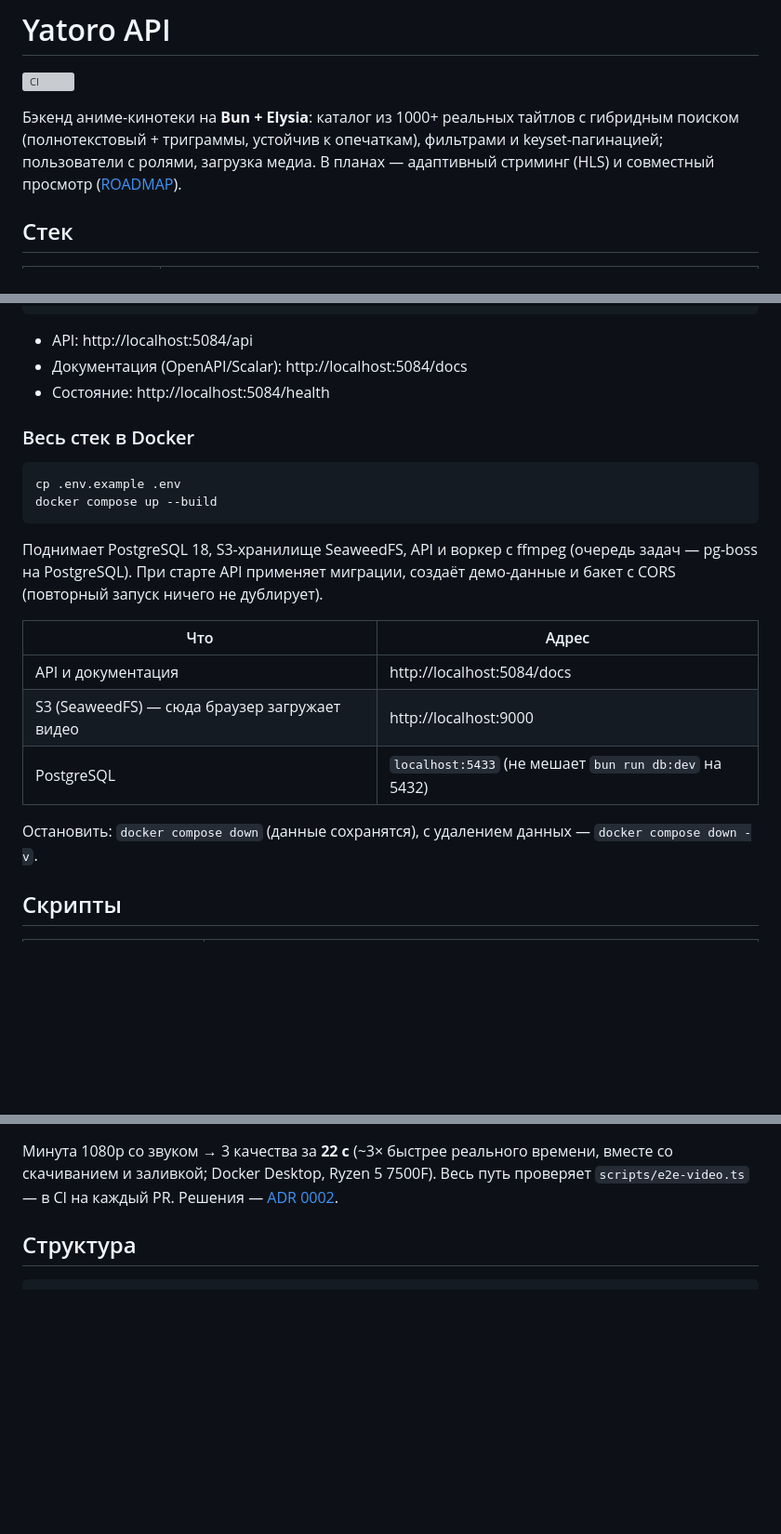
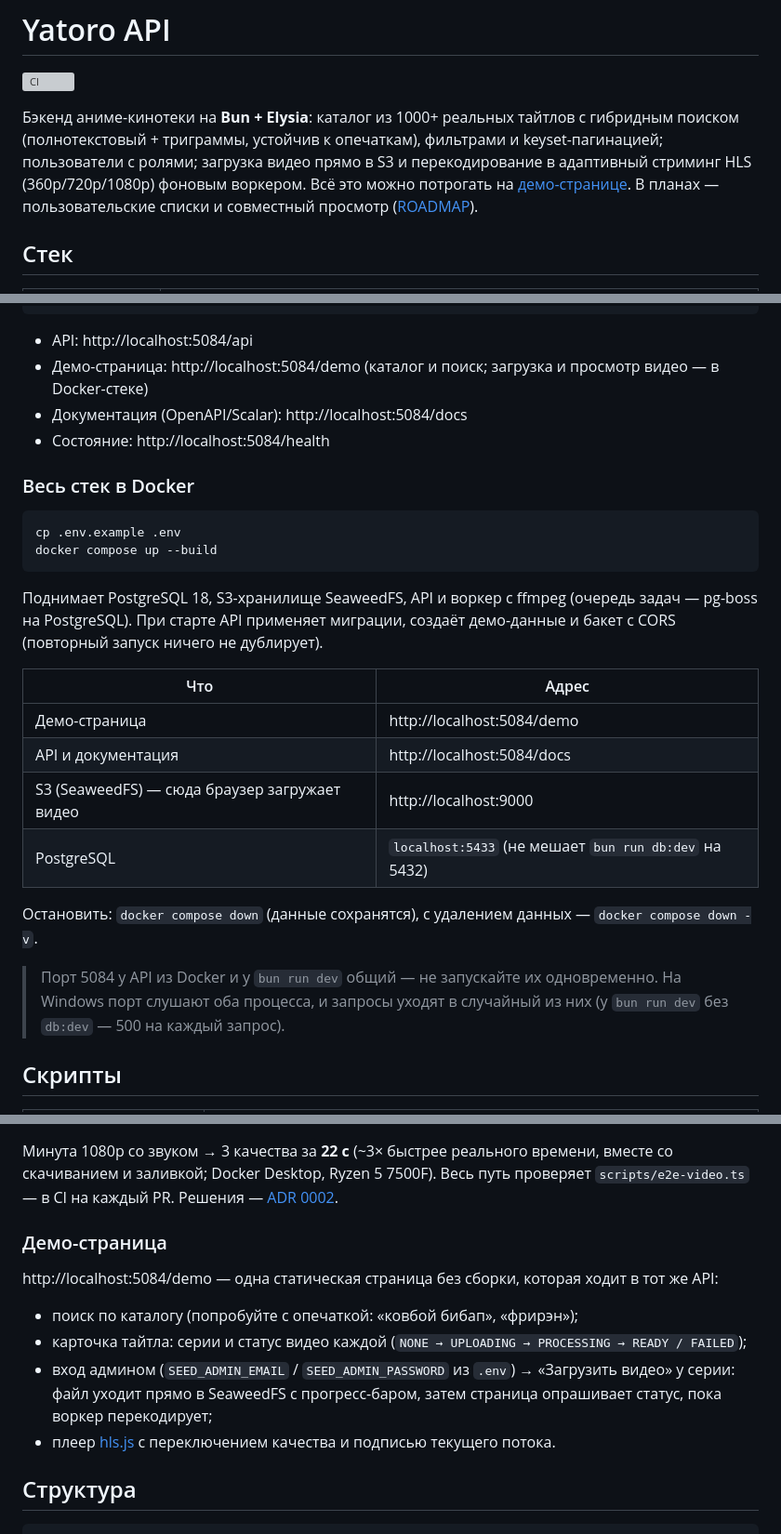
Before and after one commit to Retskey2/yatoro-api, a Markdown page: README.md, 3 parts joined by grey strips. Shown at 93% size. Rendered like a GitHub page; blank space fills up the shorter version; grey boxes are pictures that could not be loaded.

Commit message:
docs: demo page in README, phase 4 done in ROADMAP
Also documents the port 5084 clash between `bun run dev` and the
compose API on Windows.

Co-Authored-By: Claude Opus 5.5 <noreply@anthropic.com>

````diff
--- a/README.md
+++ b/README.md
@@ -3,8 +3,10 @@
 [![CI](https://github.com/Retskey2/yatoro-api/actions/workflows/ci.yml/badge.svg)](https://github.com/Retskey2/yatoro-api/actions/workflows/ci.yml)
 
 Бэкенд аниме-кинотеки на **Bun + Elysia**: каталог из 1000+ реальных тайтлов с гибридным поиском
-(полнотекстовый + триграммы, устойчив к опечаткам), фильтрами и keyset-пагинацией; пользователи с ролями,
-загрузка медиа. В планах — адаптивный стриминг (HLS) и совместный просмотр ([ROADMAP](docs/ROADMAP.md)).
+(полнотекстовый + триграммы, устойчив к опечаткам), фильтрами и keyset-пагинацией; пользователи с ролями;
+загрузка видео прямо в S3 и перекодирование в адаптивный стриминг HLS (360p/720p/1080p) фоновым воркером.
+Всё это можно потрогать на [демо-странице](#демо-страница). В планах — пользовательские списки и совместный
+просмотр ([ROADMAP](docs/ROADMAP.md)).
 
 ## Стек
 
@@ -32,6 +34,7 @@ bun run dev
 ```
 
 - API: http://localhost:5084/api
+- Демо-страница: http://localhost:5084/demo (каталог и поиск; загрузка и просмотр видео — в Docker-стеке)
 - Документация (OpenAPI/Scalar): http://localhost:5084/docs
 - Состояние: http://localhost:5084/health
 
@@ -47,11 +50,15 @@ docker compose up --build
 
 | Что | Адрес |
 |---|---|
+| Демо-страница | http://localhost:5084/demo |
 | API и документация | http://localhost:5084/docs |
 | S3 (SeaweedFS) — сюда браузер загружает видео | http://localhost:9000 |
 | PostgreSQL | `localhost:5433` (не мешает `bun run db:dev` на 5432) |
 
 Остановить: `docker compose down` (данные сохранятся), с удалением данных — `docker compose down -v`.
+
+> Порт 5084 у API из Docker и у `bun run dev` общий — не запускайте их одновременно. На Windows порт слушают
+> оба процесса, и запросы уходят в случайный из них (у `bun run dev` без `db:dev` — 500 на каждый запрос).
 
 ## Скрипты
 
@@ -132,6 +139,16 @@ p95 на 1 000 реальных тайтлов — 4 мс для каталог
 Docker Desktop, Ryzen 5 7500F). Весь путь проверяет `scripts/e2e-video.ts` — в CI на каждый PR.
 Решения — [ADR 0002](docs/adr/0002-video-pipeline-infrastructure.md).
 
+### Демо-страница
+
+http://localhost:5084/demo — одна статическая страница без сборки, которая ходит в тот же API:
+
+- поиск по каталогу (попробуйте с опечаткой: «ковбой бибап», «фрирэн»);
+- карточка тайтла: серии и статус видео каждой (`NONE → UPLOADING → PROCESSING → READY / FAILED`);
+- вход админом (`SEED_ADMIN_EMAIL` / `SEED_ADMIN_PASSWORD` из `.env`) → «Загрузить видео» у серии: файл уходит
+  прямо в SeaweedFS с прогресс-баром, затем страница опрашивает статус, пока воркер перекодирует;
+- плеер [hls.js](https://github.com/video-dev/hls.js) с переключением качества и подписью текущего потока.
+
 ## Структура
 
 ```
````
Also changed, not shown: CLAUDE.md (+3 -0 lines), docs/ROADMAP.md (+7 -3 lines).
